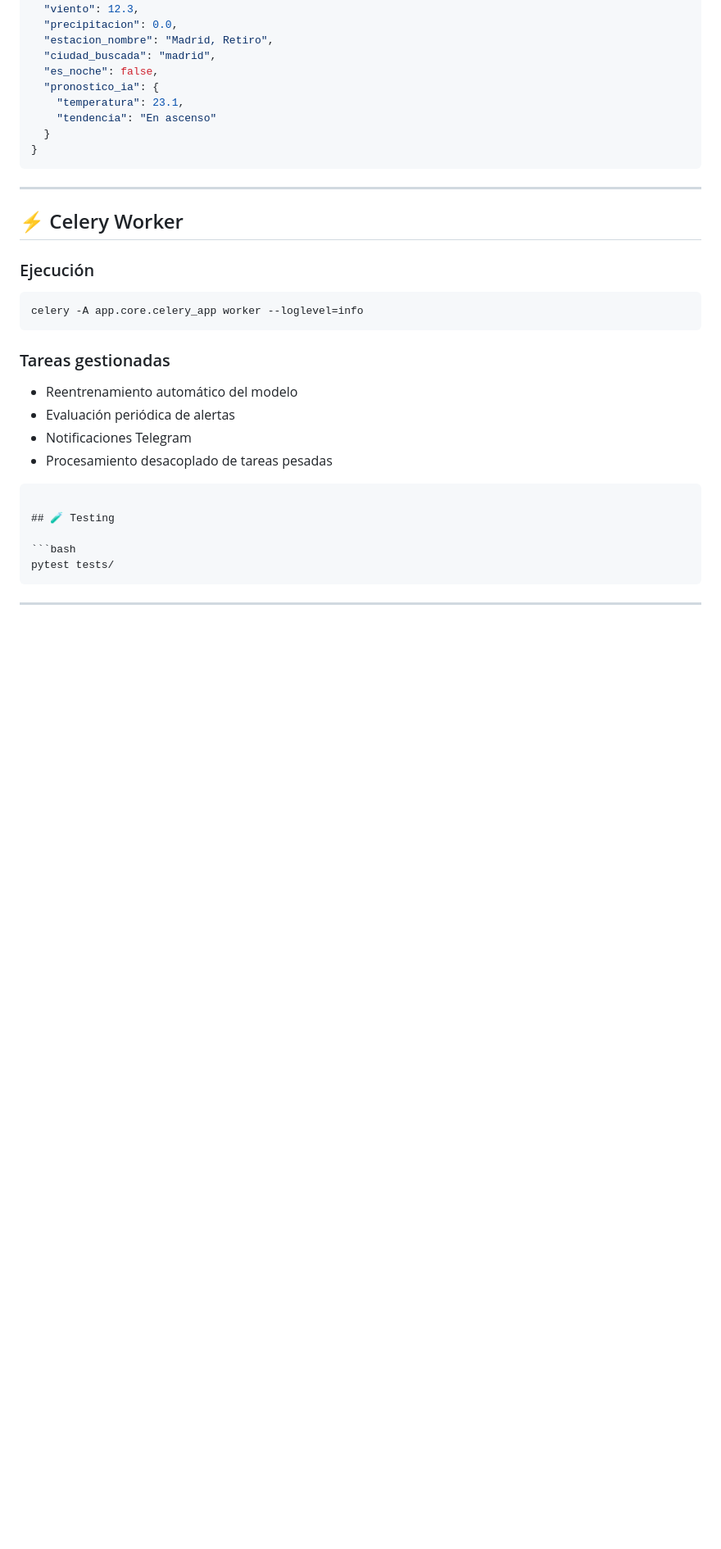
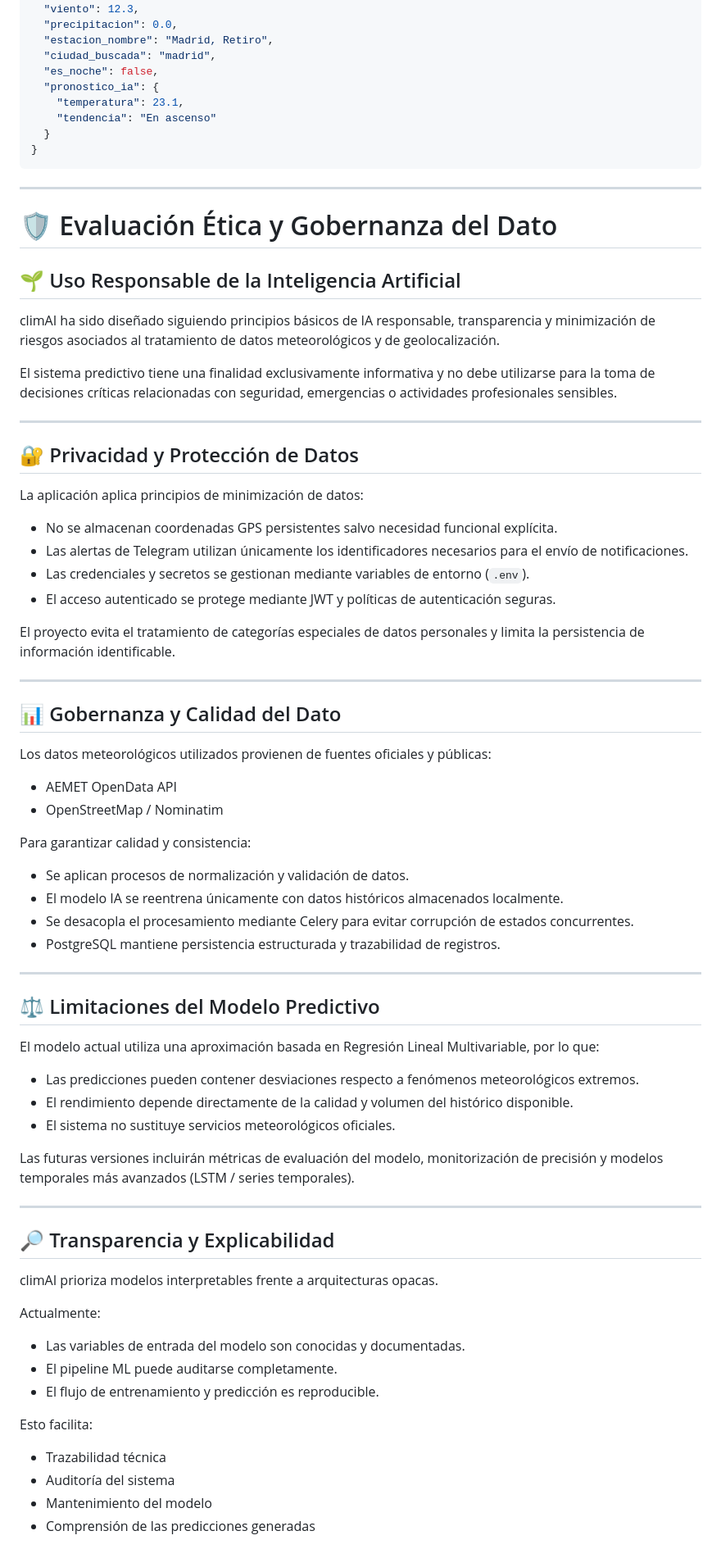
Before and after one commit to adrianaarang/climAI, a Markdown page: README.md, the part around one of its changes. Shown at 82% size. Rendered like a GitHub page; blank space fills up the shorter version.

````diff
--- a/README.md
+++ b/README.md
@@ -754,27 +747,69 @@ curl "http://localhost:8000/api/clima?lat=40.4168&lon=-3.7038"
 ```
 
 ---
+# 🛡️ Evaluación Ética y Gobernanza del Dato
 
-## ⚡ Celery Worker
+## 🌱 Uso Responsable de la Inteligencia Artificial
 
-### Ejecución
+climAI ha sido diseñado siguiendo principios básicos de IA responsable, transparencia y minimización de riesgos asociados al tratamiento de datos meteorológicos y de geolocalización.
 
-```bash
-celery -A app.core.celery_app worker --loglevel=info
-```
-
-### Tareas gestionadas
-
-- Reentrenamiento automático del modelo
-- Evaluación periódica de alertas
-- Notificaciones Telegram
-- Procesamiento desacoplado de tareas pesadas
-```
-
-## 🧪 Testing
-
-```bash
-pytest tests/
-```
+El sistema predictivo tiene una finalidad exclusivamente informativa y no debe utilizarse para la toma de decisiones críticas relacionadas con seguridad, emergencias o actividades profesionales sensibles.
 
 ---
+
+## 🔐 Privacidad y Protección de Datos
+
+La aplicación aplica principios de minimización de datos:
+
+- No se almacenan coordenadas GPS persistentes salvo necesidad funcional explícita.
+- Las alertas de Telegram utilizan únicamente los identificadores necesarios para el envío de notificaciones.
+- Las credenciales y secretos se gestionan mediante variables de entorno (`.env`).
+- El acceso autenticado se protege mediante JWT y políticas de autenticación seguras.
+
+El proyecto evita el tratamiento de categorías especiales de datos personales y limita la persistencia de información identificable.
+
+---
+
+## 📊 Gobernanza y Calidad del Dato
+
+Los datos meteorológicos utilizados provienen de fuentes oficiales y públicas:
+
+- AEMET OpenData API
+- OpenStreetMap / Nominatim
+
+Para garantizar calidad y consistencia:
+
+- Se aplican procesos de normalización y validación de datos.
+- El modelo IA se reentrena únicamente con datos históricos almacenados localmente.
+- Se desacopla el procesamiento mediante Celery para evitar corrupción de estados concurrentes.
+- PostgreSQL mantiene persistencia estructurada y trazabilidad de registros.
+
+---
+
+## ⚖️ Limitaciones del Modelo Predictivo
+
+El modelo actual utiliza una aproximación basada en Regresión Lineal Multivariable, por lo que:
+
+- Las predicciones pueden contener desviaciones respecto a fenómenos meteorológicos extremos.
+- El rendimiento depende directamente de la calidad y volumen del histórico disponible.
+- El sistema no sustituye servicios meteorológicos oficiales.
+
+Las futuras versiones incluirán métricas de evaluación del modelo, monitorización de precisión y modelos temporales más avanzados (LSTM / series temporales).
+
+---
+
+## 🔎 Transparencia y Explicabilidad
+
+climAI prioriza modelos interpretables frente a arquitecturas opacas.
+
+Actualmente:
+- Las variables de entrada del modelo son conocidas y documentadas.
+- El pipeline ML puede auditarse completamente.
+- El flujo de entrenamiento y predicción es reproducible.
+
+Esto facilita:
+- Trazabilidad técnica
+- Auditoría del sistema
+- Mantenimiento del modelo
+- Comprensión de las predicciones generadas
+
````
Also changed, not shown: other parts of README.md (+86 -81 lines).
